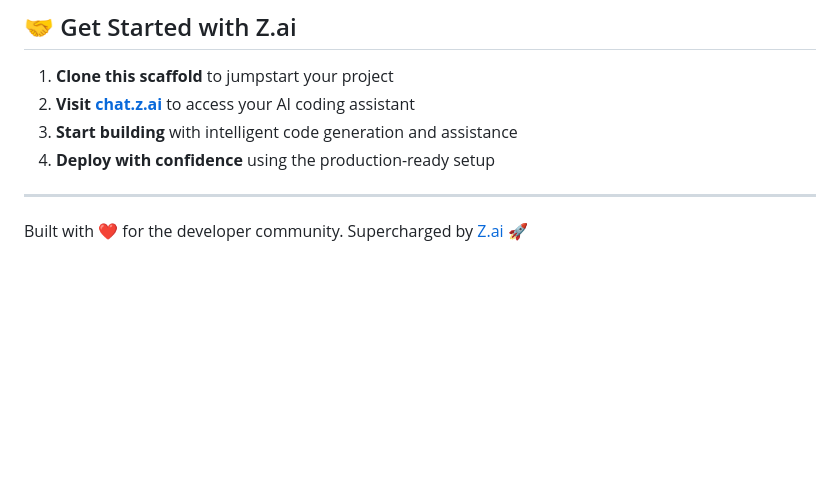
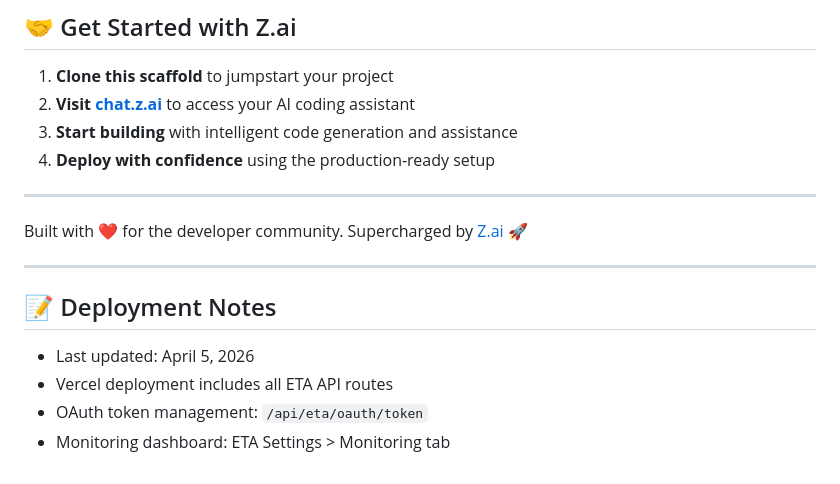
Before and after one commit to lighteudemons-sys/EMPEROR-OFFLINE-PINCODES, a Markdown page: README.md, the part around the change. Rendered like a GitHub page; blank space fills up the shorter version.

Commit message:
Update README to trigger Vercel deployment for ETA OAuth token API route

```diff
--- a/README.md
+++ b/README.md
@@ -139,3 +139,12 @@ This scaffold includes a comprehensive set of modern web development tools:
 ---
 
 Built with ❤️ for the developer community. Supercharged by [Z.ai](https://chat.z.ai) 🚀
+
+---
+
+## 📝 Deployment Notes
+
+- Last updated: April 5, 2026
+- Vercel deployment includes all ETA API routes
+- OAuth token management: `/api/eta/oauth/token`
+- Monitoring dashboard: ETA Settings > Monitoring tab
```
